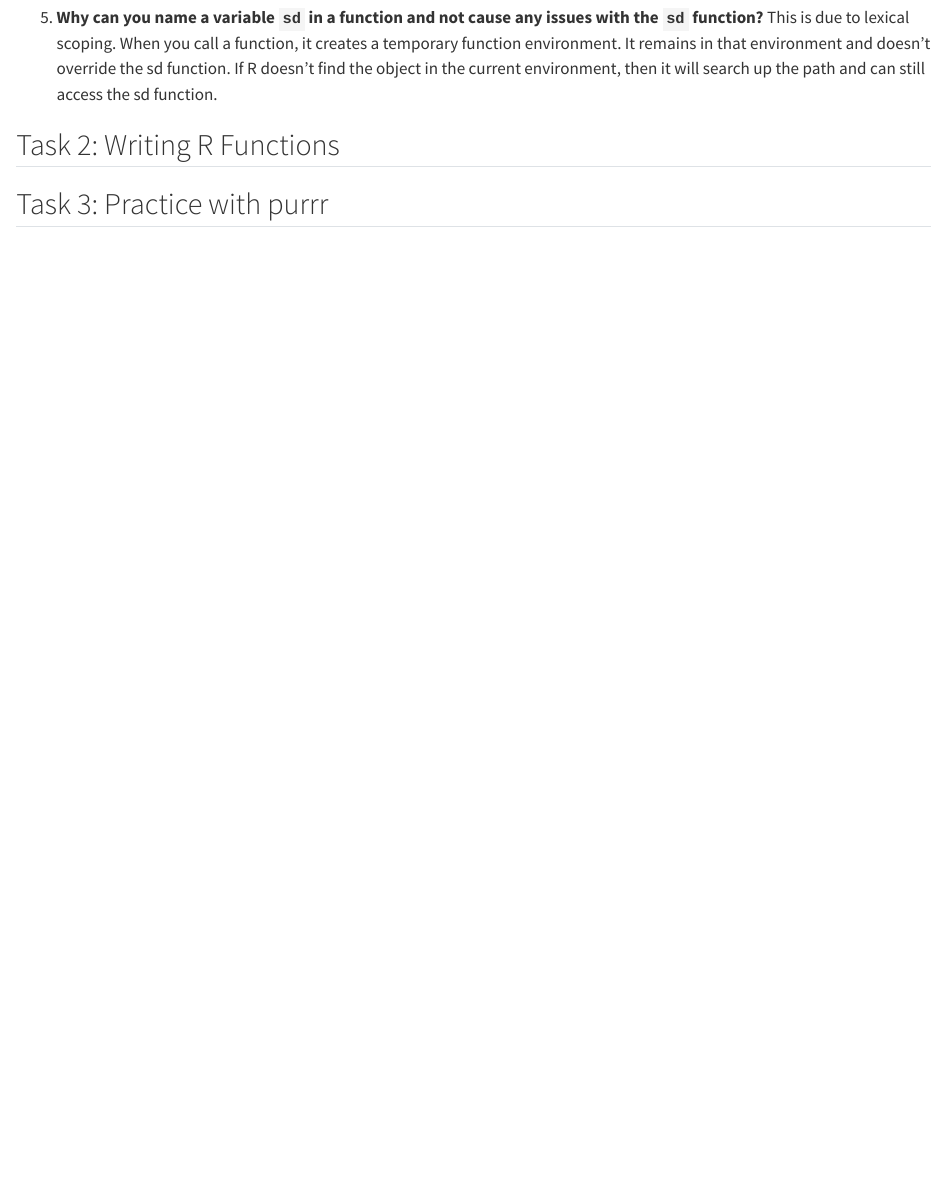
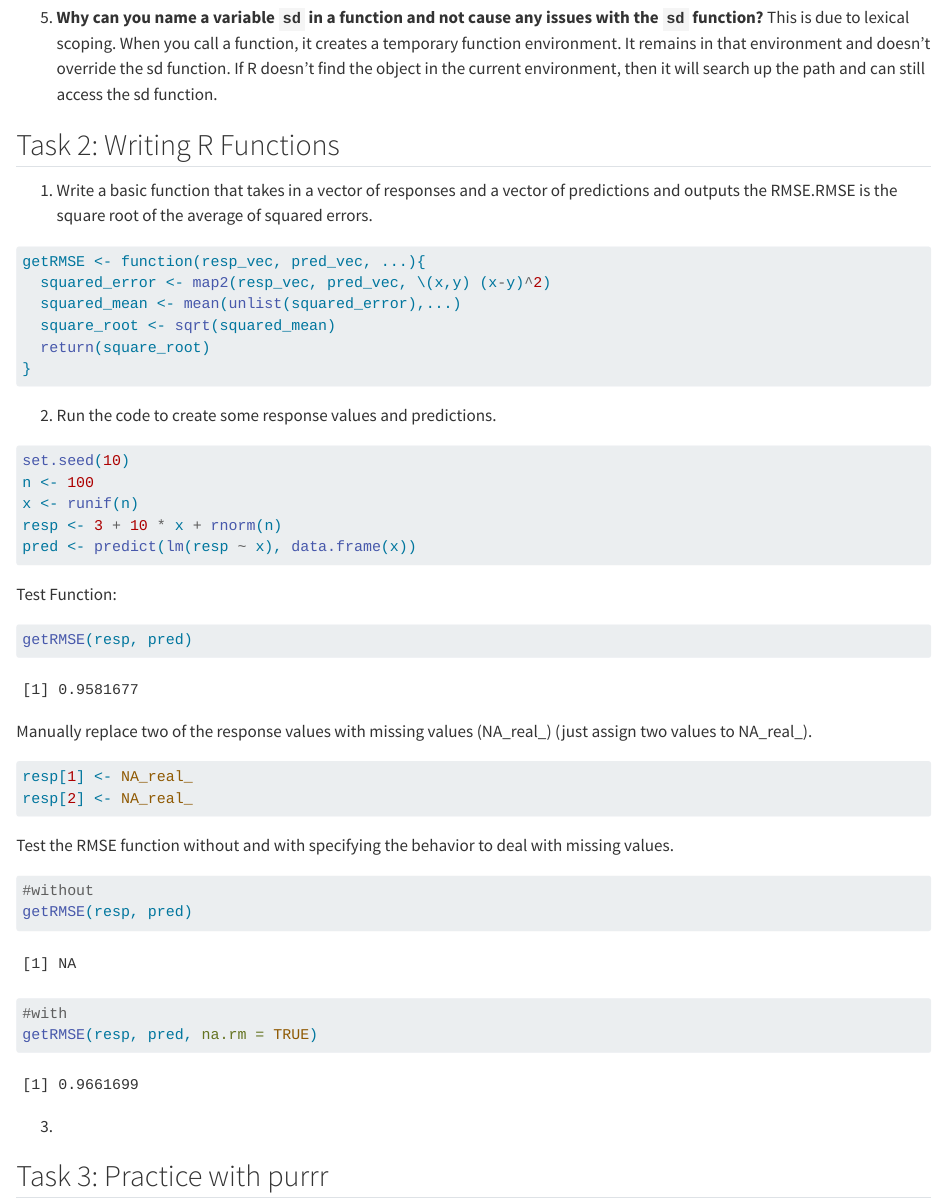
Before and after one commit to KimACostello/Homework6, a Quarto document (Homework6_Costello.qmd): the page in a window 1100 px wide, from 480 px down. Rendered offline with R 4.5, knitr and Pandoc in place of Quarto, with nearby package versions; common packages that the code uses without loading them are loaded.

Commit message:
Added getRMSE function

````diff
--- a/Homework6_Costello.qmd
+++ b/Homework6_Costello.qmd
@@ -20,6 +20,51 @@ editor: visual
 
 
 ## Task 2: Writing R Functions
+
+1.  Write a basic function that takes in a vector of responses and a vector of predictions
+and outputs the RMSE.RMSE is the square root of the average of squared errors.
+```{r}
+getRMSE <- function(resp_vec, pred_vec, ...){
+  squared_error <- map2(resp_vec, pred_vec, \(x,y) (x-y)^2)
+  squared_mean <- mean(unlist(squared_error),...)
+  square_root <- sqrt(squared_mean)
+  return(square_root)
+}
+```
+
+2.  Run the code to create some response values and predictions.
+```{r}
+set.seed(10)
+n <- 100
+x <- runif(n)
+resp <- 3 + 10 * x + rnorm(n)
+pred <- predict(lm(resp ~ x), data.frame(x))
+```
+Test Function:
+```{r}
+getRMSE(resp, pred)
+```
+Manually replace two of the response values with missing values (NA_real_) (just assign
+two values to NA_real_).
+```{r}
+resp[1] <- NA_real_
+resp[2] <- NA_real_
+```
+
+Test the RMSE function without and with specifying the behavior to deal with missing values.
+```{r}
+#without
+getRMSE(resp, pred)
+```
+```{r}
+#with
+getRMSE(resp, pred, na.rm = TRUE)
+```
+3.
+
+
+
+
 
 ## Task 3: Practice with purrr
 
````
